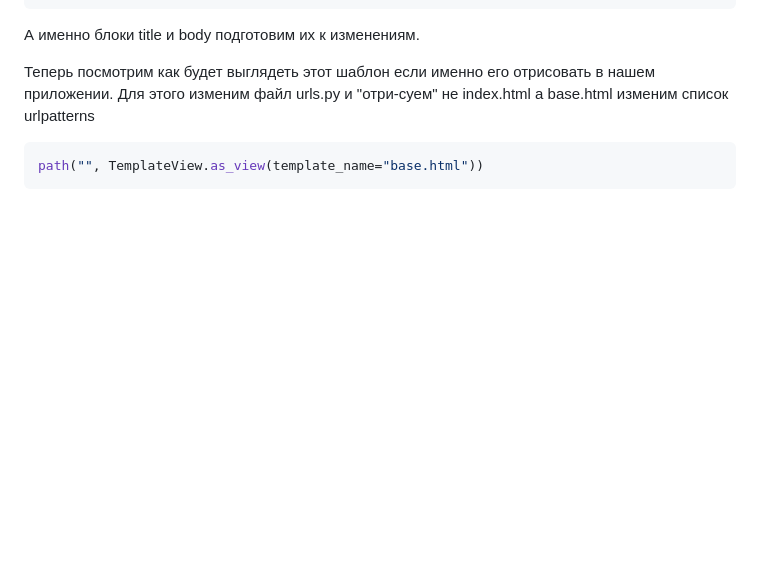
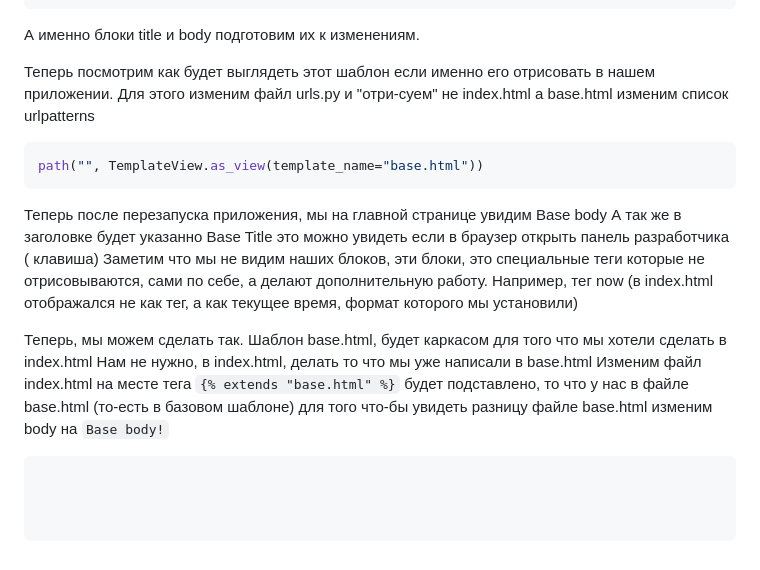
Before and after one commit to egavr-dev/django-todo-suren, a Markdown page: re_file_2.md, the part around the change. GitHub-like rendering; blank space fills up the shorter version.

````diff
--- a/re_file_2.md
+++ b/re_file_2.md
@@ -137,3 +137,25 @@ extends позволяет расширить базовый шаблон (по
 ```python
 path("", TemplateView.as_view(template_name="base.html"))
 ```
+Теперь после перезапуска приложения, мы на главной странице увидим
+Base body
+А так же в заголовке будет указанно Base Title это можно увидеть
+если в браузер открыть панель разработчика (<F12> клавиша)
+Заметим что мы не видим наших блоков, эти блоки, это специальные теги
+которые не отрисовываются, сами по себе, а делают дополнительную работу.
+Например, тег now (в index.html отображался не как тег, а как
+текущее время, формат которого мы установили)
+
+Теперь, мы можем сделать так. Шаблон base.html, будет каркасом для того что
+мы хотели сделать в index.html
+Нам не нужно, в index.html, делать то что мы уже написали в base.html
+Изменим файл index.html
+на месте тега
+`{% extends "base.html" %}`
+будет подставлено, то что у нас в файле base.html (то-есть в базовом шаблоне)
+для того что-бы увидеть разницу файле base.html изменим body на `Base body!`
+```html
+
+
+
+```
````
